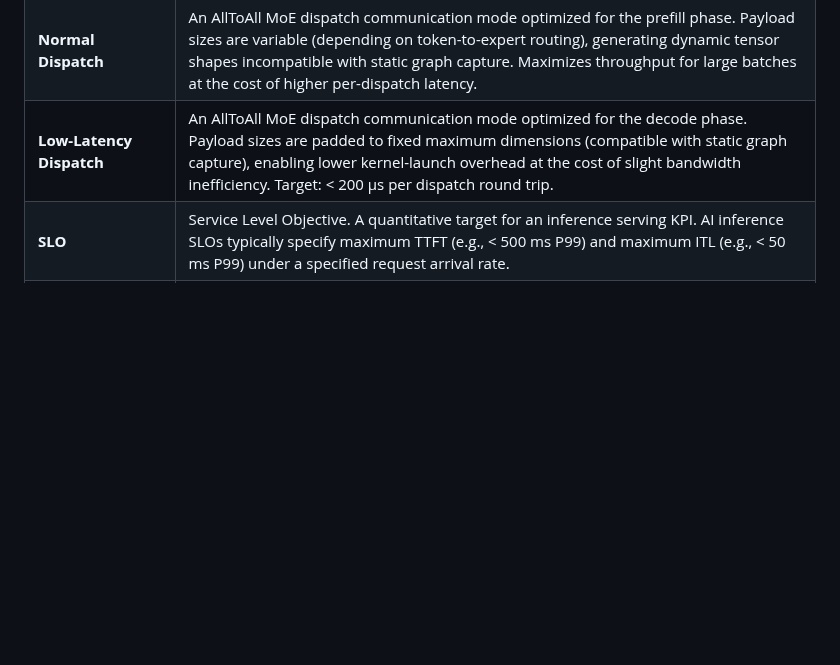
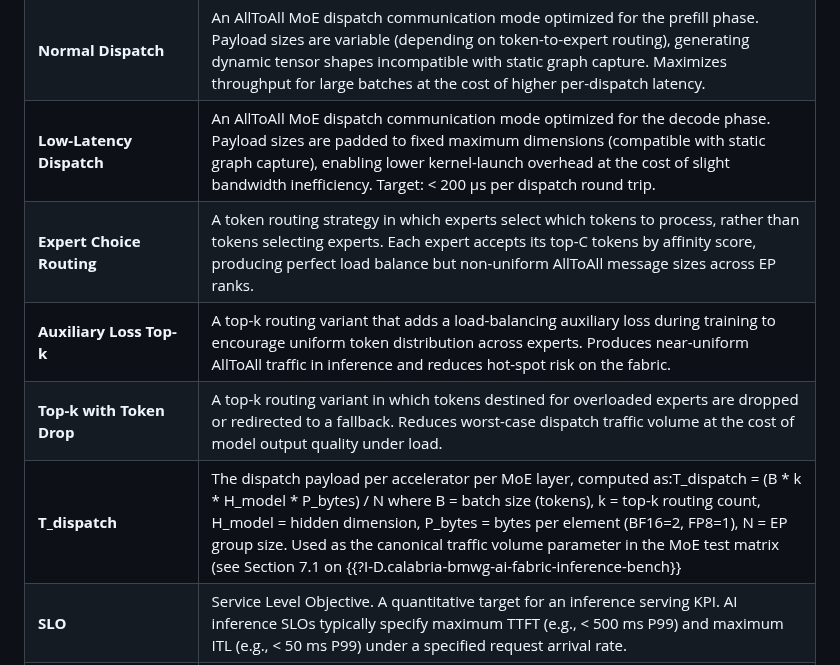
Before and after one commit to fcalabri/bmwg-ai-fabric-terminology, a Markdown page: draft-calabria-bmwg-ai-fabric-terminology.md, the part around one of its changes. Drawn GitHub-style; blank space fills up the shorter version.

Commit message:
Update draft-calabria-bmwg-ai-fabric-terminology.md
MoE new Definitions to match inference draft

```diff
--- a/draft-calabria-bmwg-ai-fabric-terminology.md
+++ b/draft-calabria-bmwg-ai-fabric-terminology.md
@@ -381,6 +381,10 @@ benchmarking and are used normatively in
 | **Prefix Caching** | Reuse of previously computed KV cache segments for inference requests sharing a common prompt prefix (e.g., a fixed system prompt), eliminating redundant prefill computation. Prefix cache hit rate is a secondary KPI for inference serving efficiency. |
 | **Normal Dispatch** | An AllToAll MoE dispatch communication mode optimized for the prefill phase. Payload sizes are variable (depending on token-to-expert routing), generating dynamic tensor shapes incompatible with static graph capture. Maximizes throughput for large batches at the cost of higher per-dispatch latency. |
 | **Low-Latency Dispatch** | An AllToAll MoE dispatch communication mode optimized for the decode phase. Payload sizes are padded to fixed maximum dimensions (compatible with static graph capture), enabling lower kernel-launch overhead at the cost of slight bandwidth inefficiency. Target: < 200 µs per dispatch round trip. |
+| **Expert Choice Routing** | A token routing strategy in which experts select which tokens to process, rather than tokens selecting experts. Each expert accepts its top-C tokens by affinity score, producing perfect load balance but non-uniform AllToAll message sizes across EP ranks. |
+| **Auxiliary Loss Top-k** | A top-k routing variant that adds a load-balancing auxiliary loss during training to encourage uniform token distribution across experts. Produces near-uniform  AllToAll traffic in inference and reduces hot-spot risk on the fabric. |
+| **Top-k with Token Drop** | A top-k routing variant in which tokens destined for  overloaded experts are dropped or redirected to a fallback. Reduces worst-case dispatch traffic volume at the cost of model output quality under load. |
+| **T_dispatch** | The dispatch payload per accelerator per MoE layer, computed as:T_dispatch =     (B * k * H_model * P_bytes) / N where B = batch size (tokens), k = top-k routing count, H_model = hidden dimension, P_bytes = bytes per element (BF16=2, FP8=1), N = EP group size. Used as the canonical traffic volume parameter in the MoE test matrix (see Section 7.1 on {{?I-D.calabria-bmwg-ai-fabric-inference-bench}} |
 | **SLO** | Service Level Objective. A quantitative target for an inference serving KPI. AI inference SLOs typically specify maximum TTFT (e.g., < 500 ms P99) and maximum ITL (e.g., < 50 ms P99) under a specified request arrival rate. |
 | **Speculative Decoding** | An inference acceleration technique using a small draft model to generate candidate token sequences verified in parallel by the target model. Reduces effective ITL but generates bursty, variable-length KV cache traffic; noted as a future benchmarking area not fully specified in the current companion documents. |
 | **S_KV** | The total size in bytes of the KV cache state generated by a single inference request across all transformer layers and all context tokens, computed as: S_KV = 2 x L x H_kv x D x C x P_bytes. Where: L = number of transformer layers; H_kv = number of KV attention heads per layer (H_kv <= H_total for GQA/MQA); D = per-head key/value dimension (head_dim), typically model_dim / H_total; C = context length in tokens (prompt + generated tokens); P_bytes = precision in bytes per element (FP16/BF16 = 2, FP8/INT8 = 1); Factor 2 accounts for both K and V tensors, each of shape \[H_kv, D\] per layer per token. |
```
Also changed, not shown: other parts of draft-calabria-bmwg-ai-fabric-terminology.md (+1 -1 lines).
